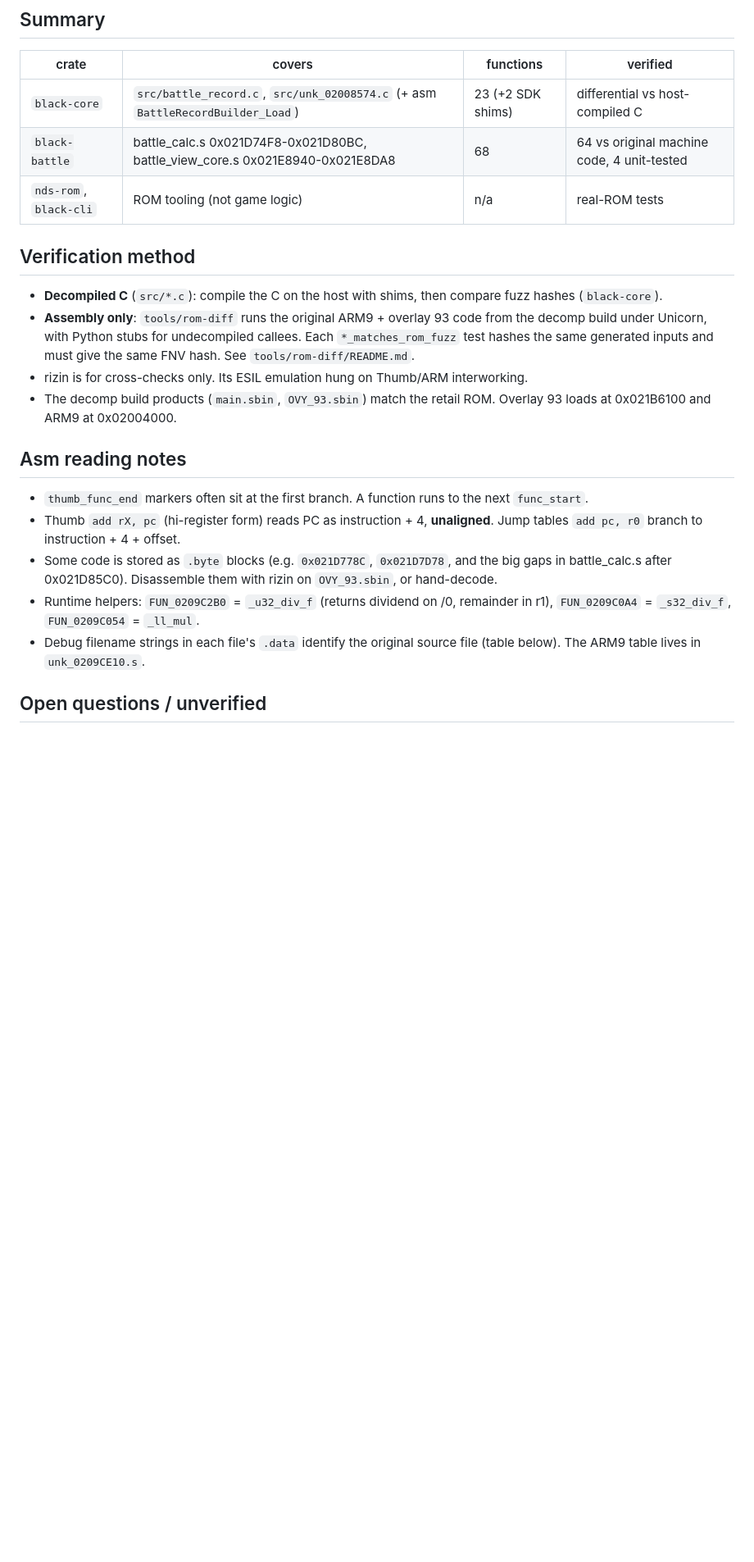
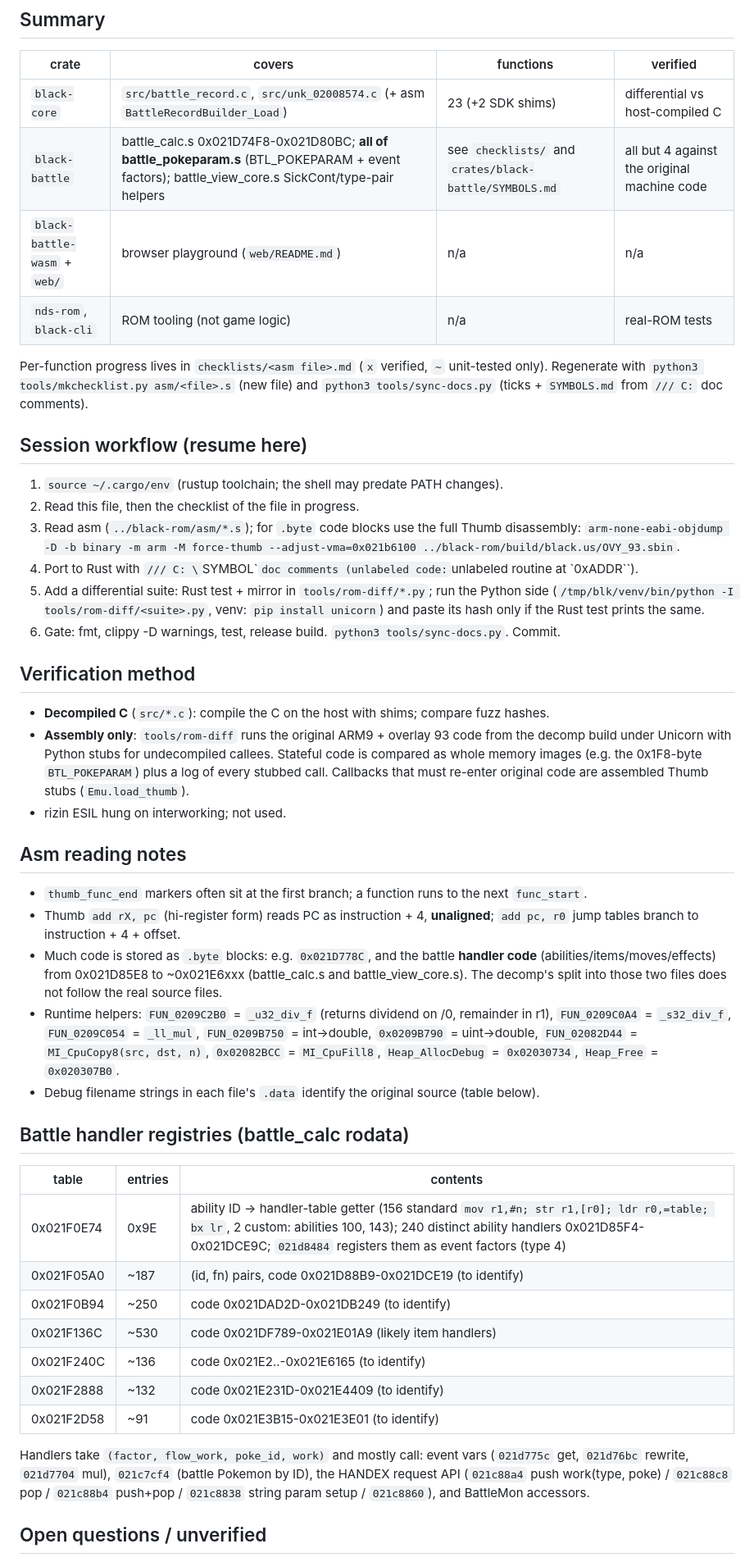
Before and after one commit to spencerlepine/black, a Markdown page: black-rust/PORTING-STATUS.md, the part around one of its changes. Shown at 82% size. Rendered like a GitHub page; blank space fills up the shorter version.

Commit message:
PORTING-STATUS: workflow, handler registries, next batch

```diff
--- a/black-rust/PORTING-STATUS.md
+++ b/black-rust/PORTING-STATUS.md
@@ -9,33 +9,67 @@ Read this first in every session. Source: `../black-rom` (read-only). Checks (al
 | crate | covers | functions | verified |
 |---|---|---|---|
 | `black-core` | `src/battle_record.c`, `src/unk_02008574.c` (+ asm `BattleRecordBuilder_Load`) | 23 (+2 SDK shims) | differential vs host-compiled C |
-| `black-battle` | battle_calc.s 0x021D74F8-0x021D80BC, battle_view_core.s 0x021E8940-0x021E8DA8 | 68 | 64 vs original machine code, 4 unit-tested |
+| `black-battle` | battle_calc.s 0x021D74F8-0x021D80BC; **all of battle_pokeparam.s** (BTL_POKEPARAM + event factors); battle_view_core.s SickCont/type-pair helpers | see `checklists/` and `crates/black-battle/SYMBOLS.md` | all but 4 against the original machine code |
+| `black-battle-wasm` + `web/` | browser playground (`web/README.md`) | n/a | n/a |
 | `nds-rom`, `black-cli` | ROM tooling (not game logic) | n/a | real-ROM tests |
+
+Per-function progress lives in `checklists/<asm file>.md` (`x` verified, `~` unit-tested only).
+Regenerate with `python3 tools/mkchecklist.py asm/<file>.s` (new file) and
+`python3 tools/sync-docs.py` (ticks + `SYMBOLS.md` from `/// C:` doc comments).
+
+## Session workflow (resume here)
+
+1. `source ~/.cargo/env` (rustup toolchain; the shell may predate PATH changes).
+2. Read this file, then the checklist of the file in progress.
+3. Read asm (`../black-rom/asm/*.s`); for `.byte` code blocks use the full Thumb disassembly:
+   `arm-none-eabi-objdump -D -b binary -m arm -M force-thumb --adjust-vma=0x021b6100 ../black-rom/build/black.us/OVY_93.sbin`.
+4. Port to Rust with `/// C: \`SYMBOL\`` doc comments (unlabeled code: `unlabeled routine at \`0xADDR\``).
+5. Add a differential suite: Rust test + mirror in `tools/rom-diff/*.py`; run the Python side
+   (`/tmp/blk/venv/bin/python -I tools/rom-diff/<suite>.py`, venv: `pip install unicorn`) and paste
+   its hash only if the Rust test prints the same.
+6. Gate: fmt, clippy -D warnings, test, release build. `python3 tools/sync-docs.py`. Commit.
 
 ## Verification method
 
-- **Decompiled C** (`src/*.c`): compile the C on the host with shims, then compare fuzz hashes
-  (`black-core`).
+- **Decompiled C** (`src/*.c`): compile the C on the host with shims; compare fuzz hashes.
 - **Assembly only**: `tools/rom-diff` runs the original ARM9 + overlay 93 code from the decomp
-  build under Unicorn, with Python stubs for undecompiled callees. Each `*_matches_rom_fuzz`
-  test hashes the same generated inputs and must give the same FNV hash. See
-  `tools/rom-diff/README.md`.
-- rizin is for cross-checks only. Its ESIL emulation hung on Thumb/ARM interworking.
-- The decomp build products (`main.sbin`, `OVY_93.sbin`) match the retail ROM. Overlay 93
-  loads at 0x021B6100 and ARM9 at 0x02004000.
+  build under Unicorn with Python stubs for undecompiled callees. Stateful code is compared as
+  whole memory images (e.g. the 0x1F8-byte `BTL_POKEPARAM`) plus a log of every stubbed call.
+  Callbacks that must re-enter original code are assembled Thumb stubs (`Emu.load_thumb`).
+- rizin ESIL hung on interworking; not used.
 
 ## Asm reading notes
 
-- `thumb_func_end` markers often sit at the first branch. A function runs to the next
+- `thumb_func_end` markers often sit at the first branch; a function runs to the next
   `func_start`.
-- Thumb `add rX, pc` (hi-register form) reads PC as instruction + 4, **unaligned**. Jump tables
-  `add pc, r0` branch to instruction + 4 + offset.
-- Some code is stored as `.byte` blocks (e.g. `0x021D778C`, `0x021D7D78`, and the big gaps in
-  battle_calc.s after 0x021D85C0). Disassemble them with rizin on `OVY_93.sbin`, or hand-decode.
+- Thumb `add rX, pc` (hi-register form) reads PC as instruction + 4, **unaligned**; `add pc, r0`
+  jump tables branch to instruction + 4 + offset.
+- Much code is stored as `.byte` blocks: e.g. `0x021D778C`, and the battle **handler code**
+  (abilities/items/moves/effects) from 0x021D85E8 to ~0x021E6xxx (battle_calc.s and
+  battle_view_core.s). The decomp's split into those two files does not follow the real
+  source files.
 - Runtime helpers: `FUN_0209C2B0` = `_u32_div_f` (returns dividend on /0, remainder in r1),
-  `FUN_0209C0A4` = `_s32_div_f`, `FUN_0209C054` = `_ll_mul`.
-- Debug filename strings in each file's `.data` identify the original source file (table
-  below). The ARM9 table lives in `unk_0209CE10.s`.
+  `FUN_0209C0A4` = `_s32_div_f`, `FUN_0209C054` = `_ll_mul`, `FUN_0209B750` = int->double,
+  `0x0209B790` = uint->double, `FUN_02082D44` = `MI_CpuCopy8(src, dst, n)`,
+  `0x02082BCC` = `MI_CpuFill8`, `Heap_AllocDebug` = `0x02030734`, `Heap_Free` = `0x020307B0`.
+- Debug filename strings in each file's `.data` identify the original source (table below).
+
+## Battle handler registries (battle_calc rodata)
+
+| table | entries | contents |
+|---|---|---|
+| 0x021F0E74 | 0x9E | ability ID -> handler-table getter (156 standard `mov r1,#n; str r1,[r0]; ldr r0,=table; bx lr`, 2 custom: abilities 100, 143); 240 distinct ability handlers 0x021D85F4-0x021DCE9C; `021d8484` registers them as event factors (type 4) |
+| 0x021F05A0 | ~187 | (id, fn) pairs, code 0x021D88B9-0x021DCE19 (to identify) |
+| 0x021F0B94 | ~250 | code 0x021DAD2D-0x021DB249 (to identify) |
+| 0x021F136C | ~530 | code 0x021DF789-0x021E01A9 (likely item handlers) |
+| 0x021F240C | ~136 | code 0x021E2..-0x021E6165 (to identify) |
+| 0x021F2888 | ~132 | code 0x021E231D-0x021E4409 (to identify) |
+| 0x021F2D58 | ~91 | code 0x021E3B15-0x021E3E01 (to identify) |
+
+Handlers take `(factor, flow_work, poke_id, work)` and mostly call: event vars
+(`021d775c` get, `021d76bc` rewrite, `021d7704` mul), `021c7cf4` (battle Pokemon by ID),
+the HANDEX request API (`021c88a4` push work(type, poke) / `021c88c8` pop / `021c88b4`
+push+pop / `021c8838` string param setup / `021c8860`), and BattleMon accessors.
 
 ## Open questions / unverified
 
```
Also changed, not shown: other parts of black-rust/PORTING-STATUS.md (+18 -22 lines).
